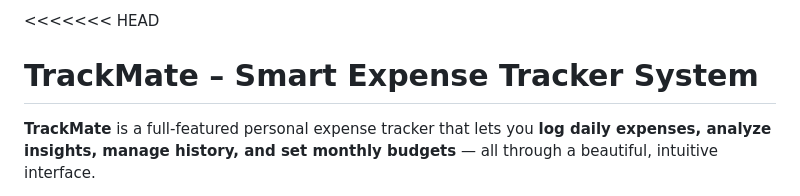
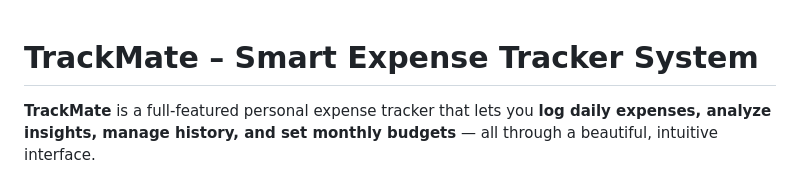
Before and after one commit to imrishu18/TrackMate_Smart_Expense_Tracker_System, a Markdown page: README.md, the part around the change. Rendered like a GitHub page.

```diff
--- a/README.md
+++ b/README.md
@@ -1,5 +1,3 @@
-<<<<<<< HEAD
-
 #  TrackMate – Smart Expense Tracker System
 
 **TrackMate** is a full-featured personal expense tracker that lets you **log daily expenses, analyze insights, manage history, and set monthly budgets** — all through a beautiful, intuitive interface.
```
